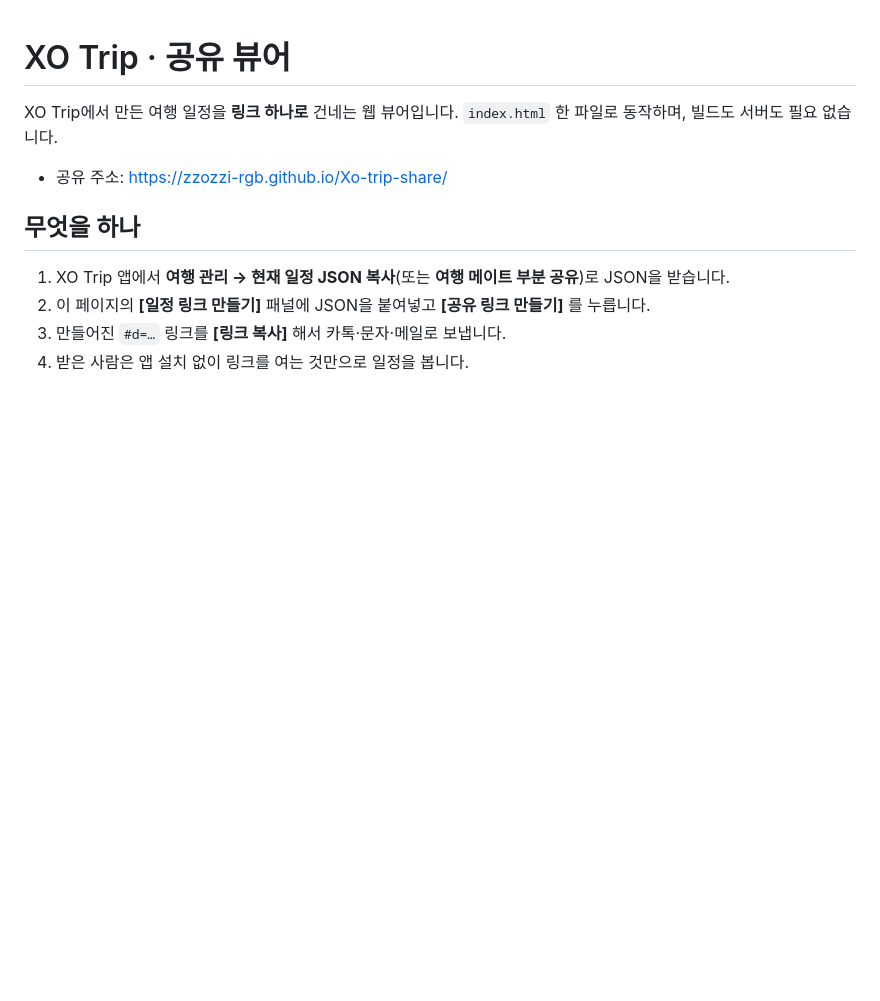
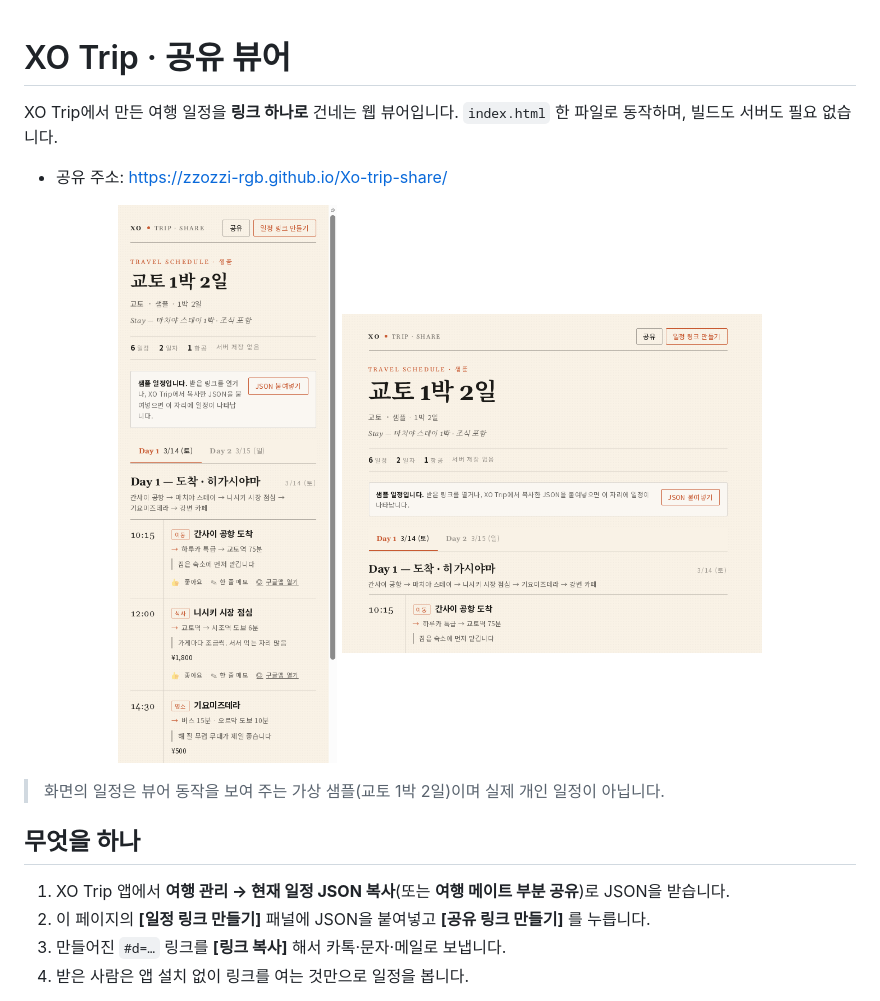
Before and after one commit to zzozzi-rgb/Xo-trip-share, a Markdown page: README.md, the part around the change. GitHub-like rendering; pictures changed too: docs/preview-desktop.png (added), docs/preview-mobile.png (added); blank space fills up the shorter version.

Commit message:
README에 화면 미리보기 추가

```diff
--- a/README.md
+++ b/README.md
@@ -4,6 +4,13 @@ XO Trip에서 만든 여행 일정을 **링크 하나로** 건네는 웹 뷰어
 `index.html` 한 파일로 동작하며, 빌드도 서버도 필요 없습니다.
 
 - 공유 주소: <https://zzozzi-rgb.github.io/Xo-trip-share/>
+
+<p align="center">
+  <img src="docs/preview-mobile.png" alt="XO Trip 공유 뷰어 – 모바일" width="330">
+  <img src="docs/preview-desktop.png" alt="XO Trip 공유 뷰어 – 데스크톱" width="420">
+</p>
+
+> 화면의 일정은 뷰어 동작을 보여 주는 가상 샘플(교토 1박 2일)이며 실제 개인 일정이 아닙니다.
 
 ## 무엇을 하나
 
```
